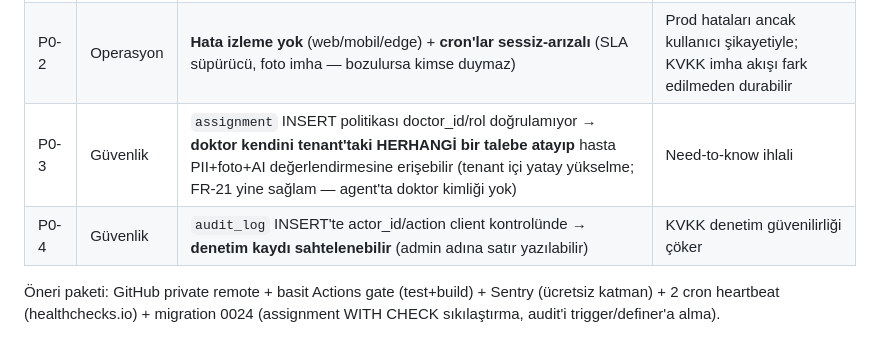
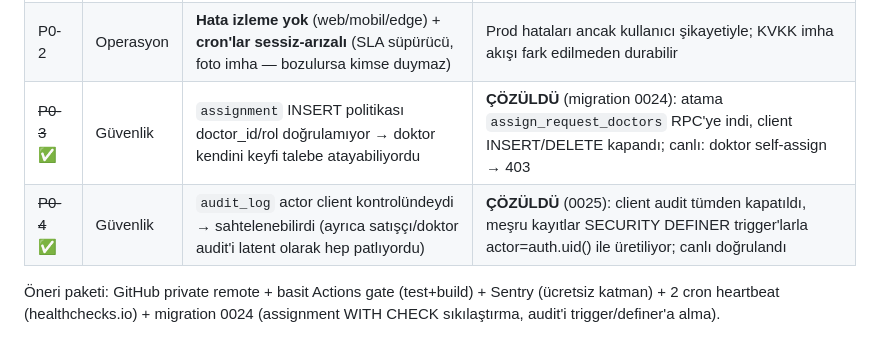
Before and after one commit to capan2007-hash/Memorial-doctors, a Markdown page: docs/superpowers/2026-07-19-fable-analiz-raporu.md, the part around the change. GitHub-like rendering.

Commit message:
docs: analiz raporunda P0-3/P0-4 çözüldü olarak işaretlendi
Co-Authored-By: Claude Fable 5 <noreply@anthropic.com>

```diff
--- a/docs/superpowers/2026-07-19-fable-analiz-raporu.md
+++ b/docs/superpowers/2026-07-19-fable-analiz-raporu.md
@@ -12,8 +12,8 @@ Kod tabanı bir MVP için **disiplinli ve sağlam**: feature-folder yapısı, sa
 |---|------|-------|------|
 | P0-1 | Altyapı | **Repo hiçbir uzak sunucuda değil** (git remote yok) + sıfır CI | Disk arızası = 142 commit dahil her şeyin kaybı; merge kapısı yok |
 | P0-2 | Operasyon | **Hata izleme yok** (web/mobil/edge) + **cron'lar sessiz-arızalı** (SLA süpürücü, foto imha — bozulursa kimse duymaz) | Prod hataları ancak kullanıcı şikayetiyle; KVKK imha akışı fark edilmeden durabilir |
-| P0-3 | Güvenlik | `assignment` INSERT politikası doctor_id/rol doğrulamıyor → **doktor kendini tenant'taki HERHANGİ bir talebe atayıp** hasta PII+foto+AI değerlendirmesine erişebilir (tenant içi yatay yükselme; FR-21 yine sağlam — agent'ta doktor kimliği yok) | Need-to-know ihlali |
-| P0-4 | Güvenlik | `audit_log` INSERT'te actor_id/action client kontrolünde → **denetim kaydı sahtelenebilir** (admin adına satır yazılabilir) | KVKK denetim güvenilirliği çöker |
+| ~~P0-3~~ ✅ | Güvenlik | `assignment` INSERT politikası doctor_id/rol doğrulamıyor → doktor kendini keyfi talebe atayabiliyordu | **ÇÖZÜLDÜ** (migration 0024): atama `assign_request_doctors` RPC'ye indi, client INSERT/DELETE kapandı; canlı: doktor self-assign → 403 |
+| ~~P0-4~~ ✅ | Güvenlik | `audit_log` actor client kontrolündeydi → sahtelenebilirdi (ayrıca satışçı/doktor audit'i latent olarak hep patlıyordu) | **ÇÖZÜLDÜ** (0025): client audit tümden kapatıldı, meşru kayıtlar SECURITY DEFINER trigger'larla actor=auth.uid() ile üretiliyor; canlı doğrulandı |
 
 Öneri paketi: GitHub private remote + basit Actions gate (test+build) + Sentry (ücretsiz katman) + 2 cron heartbeat (healthchecks.io) + migration 0024 (assignment WITH CHECK sıkılaştırma, audit'i trigger/definer'a alma).
 
```
